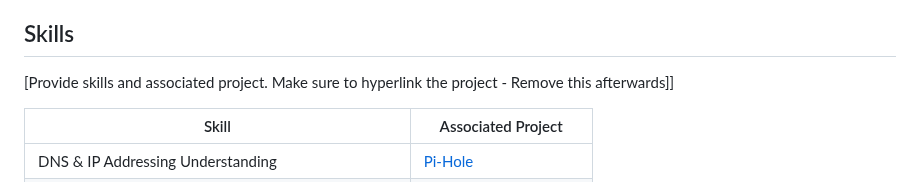
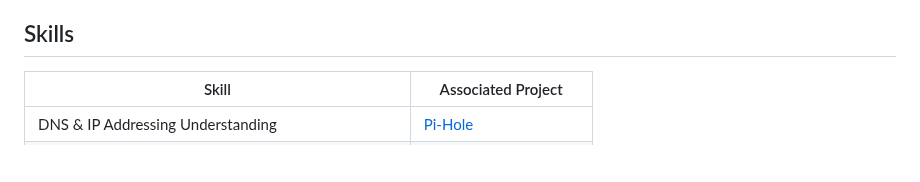
Before and after one commit to twist-code/twist-code, a Markdown page: README.md, the part around the change. Drawn GitHub-style; blank space fills up the shorter version.

```diff
--- a/README.md
+++ b/README.md
@@ -31,7 +31,6 @@ As a detail-oriented cybersecurity professional with a strong foundation in netw
   - [Malware Analysis]()
 
 ## Skills
-[Provide skills and associated project. Make sure to hyperlink the project - Remove this afterwards]]
 
 | Skill                                         | Associated Project         |
 |-----------------------------------------------|----------------------------|
```
